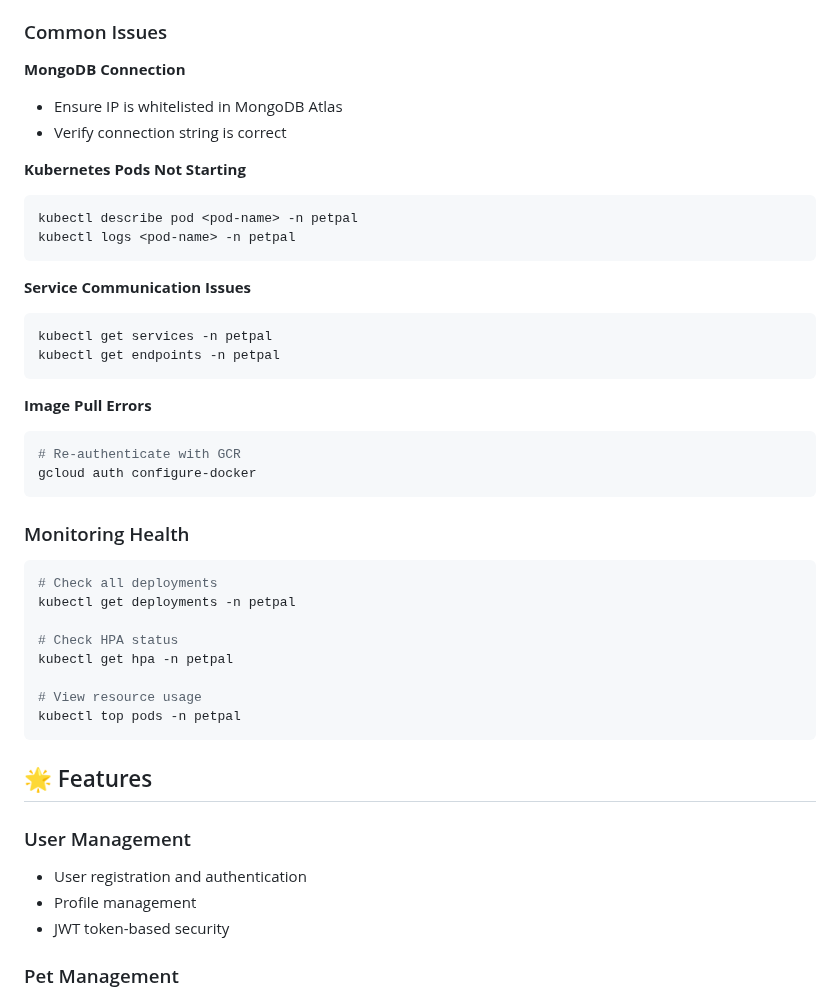
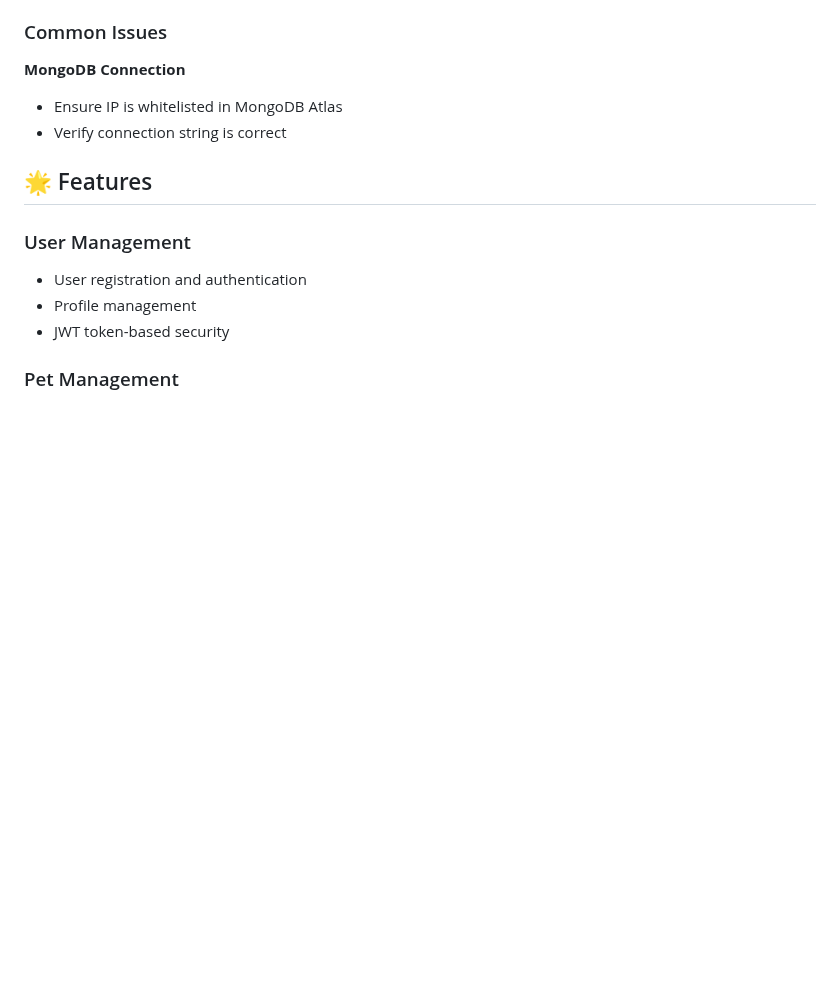
Before and after one commit to SOAGroup03/PetPal, a Markdown page: README.md, the part around one of its changes. Drawn GitHub-style; blank space fills up the shorter version.

````diff
--- a/README.md
+++ b/README.md
@@ -264,36 +202,6 @@ kubectl scale deployment user-service --replicas=5 -n petpal
 - Ensure IP is whitelisted in MongoDB Atlas
 - Verify connection string is correct
 
-**Kubernetes Pods Not Starting**
-```bash
-kubectl describe pod <pod-name> -n petpal
-kubectl logs <pod-name> -n petpal
-```
-
-**Service Communication Issues**
-```bash
-kubectl get services -n petpal
-kubectl get endpoints -n petpal
-```
-
-**Image Pull Errors**
-```bash
-# Re-authenticate with GCR
-gcloud auth configure-docker
-```
-
-### Monitoring Health
-```bash
-# Check all deployments
-kubectl get deployments -n petpal
-
-# Check HPA status
-kubectl get hpa -n petpal
-
-# View resource usage
-kubectl top pods -n petpal
-```
-
 ## 🌟 Features
 
 ### User Management
````
Also changed, not shown: other parts of README.md (+1 -91 lines).
